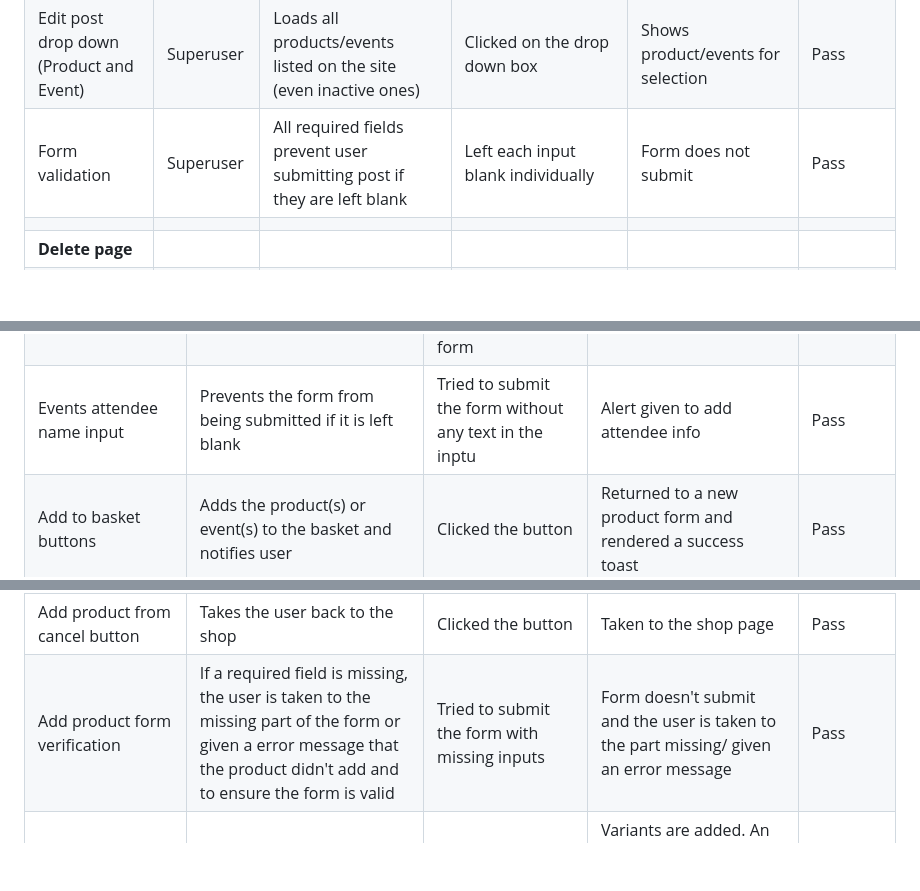
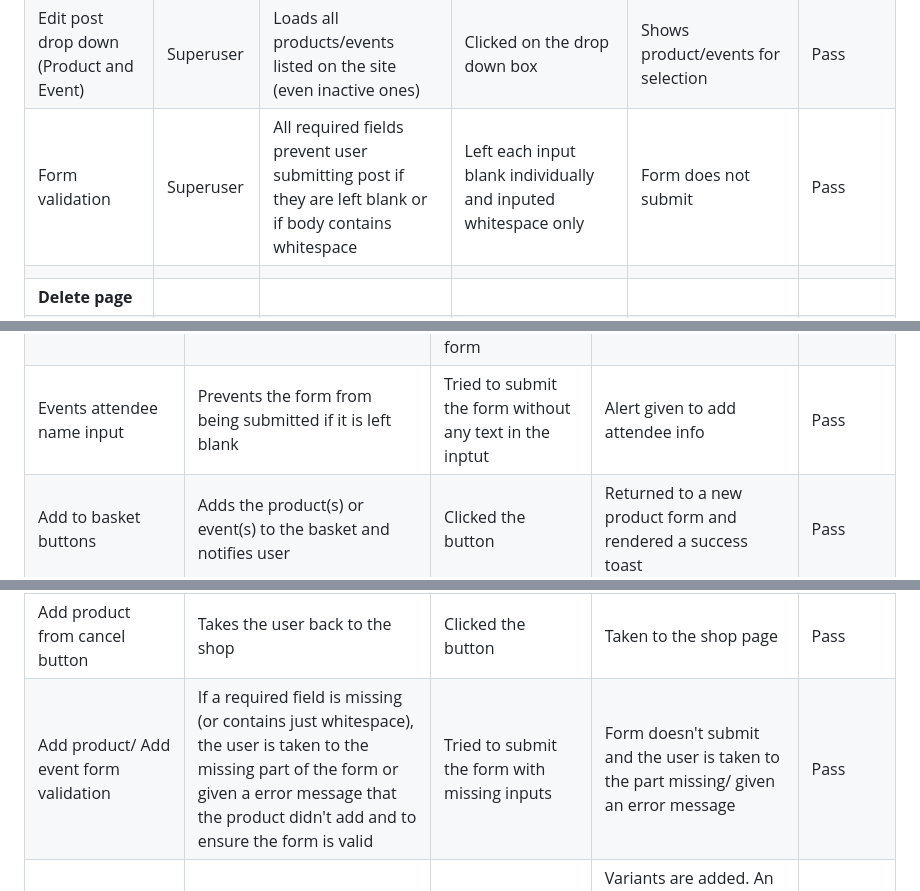
Before and after one commit to kosamad/the-meadow-project, a Markdown page: TESTING.md, 3 parts joined by grey strips. Rendered like a GitHub page; folded sections open; blank space fills up the shorter version.

```diff
--- a/TESTING.md
+++ b/TESTING.md
@@ -473,7 +493,7 @@ As a **business owner** user, I would like to be able to:
 | **Add post page**                              |                 |                                                                                                                 |                                                                         |                                                                                     |               |
 | Post button                                | Superuser       | Send form to backend and saves post in the database, takes user to post detail page with a success (info) toast | Inputed all details into the form and clicked post                      | Taken to the post's detail page and given a success (info) toast                    | Pass          |
 | Edit post drop down (Product and Event)    | Superuser       | Loads all products/events listed on the site (even inactive ones)                                               | Clicked on the drop down box                                            | Shows product/events for selection                                                  | Pass          |
-| Form validation                            | Superuser       | All required fields prevent user submitting post if they are left blank                                         | Left each input blank individually                                      | Form does not submit                                                                | Pass          |
+| Form validation                            | Superuser       | All required fields prevent user submitting post if they are left blank or if body contains whitespace                                         | Left each input blank individually and inputed whitespace only                                      | Form does not submit                                                                | Pass          |
 |                                            |                 |                                                                                                                 |                                                                         |                                                                                     |               |
 | **Delete page**                                |                 |                                                                                                                 |                                                                         |                                                                                     |               |
 | Yes delete button                          | Superuser       | Deletes the blog post and gives success info toast                                                              | Clicked on the button                                                   | Post is deleted and gives success info toast                                        | Pass          |
@@ -585,7 +605,7 @@ As a **business owner** user, I would like to be able to:
 | Products size selection for not 'is_active' items or no product variants | If an item is not marked 'is_active' or if there are no prodcut variants the size selection reads, sorry this product is unavilable                                    | removed all variants and separatly marked an item as inactive                              | Size selection reads, sorry this product is unavailable                                                                   | Pass          |
 | Events click here button                                                 | Takes the user to the About page to learn more about the events                                                                                                        | Clicked click here                                                                         | Taken to the events section of the about page.                                                                            | Pass          |
 | Quantity selection (events)                                              | User can type a number in the box or use +/- to change the quantiy of the item they are adding                                                                         | Typed number into the box and used the +/- to change the number before submitting the form | Correct quantiy submitted                                                                                                 | Pass          |
-| Events attendee name input                                               | Prevents the form from being submitted if it is left blank                                                                                                             | Tried to submit the form without any text in the inptu                                     | Alert given to add attendee info                                                                                          | Pass          |
+| Events attendee name input                                               | Prevents the form from being submitted if it is left blank                                                                                                             | Tried to submit the form without any text in the inptut                                     | Alert given to add attendee info                                                                                          | Pass          |
 | Add to basket buttons                                                    | Adds the product(s) or event(s) to the basket and notifies user                                                                                                        | Clicked the button                                                                         | Returned to a new product form and rendered a success toast                                                               | Pass          |
 | Card messages and Notes are optional                                     | User should be able to submit the form without these parts filled in                                                                                                   | Left the inputs blank                                                                      | Form still submits                                                                                                        | Pass          |
 | Success toast                                                            | When an item is added to the basket the success toast correctly renders the basket information                                                                         | Updated the basket several times                                                           | Success toast renders the correct information                                                                             | Pass          |
@@ -594,7 +614,7 @@ As a **business owner** user, I would like to be able to:
 | **Superusers**                                                               |                                                                                                                                                                        |                                                                                            |                                                                                                                           |               |
 | Add product form and button                                              | Add product form allows the user to add a product to the database. Returns a info toast when added successfully.                                                       | Added  a product with all required input fields                                            | Product added the the database and renders in the shop (once variants are added)                                          | Pass          |
 | Add product from cancel button                                           | Takes the user back to the shop                                                                                                                                        | Clicked the button                                                                         | Taken to the shop page                                                                                                    | Pass          |
-| Add product form verification                                            | If a required field is missing, the user is taken to the missing part of the form or given a error message that the product didn't add and to ensure the form is valid | Tried to submit the form with missing inputs                                               | Form doesn't submit and the user is taken to the part missing/ given an error message                                     | Pass          |
+| Add product/ Add event form validation                                            | If a required field is missing (or contains just whitespace), the user is taken to the missing part of the form or given a error message that the product didn't add and to ensure the form is valid | Tried to submit the form with missing inputs                                               | Form doesn't submit and the user is taken to the part missing/ given an error message                                     | Pass          |
 | Add product variant form and save button                                 | Only allows one of each variant type to be added. If the item is a gift card the 'sizes' read as 'options'                                                             | Added individual variants and tried to repeat add each                                     | Variants are added. An error message notifies uses if they have already added that variant and the form does not submit.  | Pass          |
 | Product variant cancel button                                            | Takes the user back to the product detail page                                                                                                                         | Clicked the button                                                                         | Taken to the product detail page                                                                                          | Pass          |
 | Edit text on the product detail page                                     | Takes the user to the edit product form with details already rendered                                                                                                  | Clicked the edit text                                                                      | Taken to the edit product page                                                                                            | Pass          |
```
Also changed, not shown: other parts of TESTING.md (+32 -12 lines).
